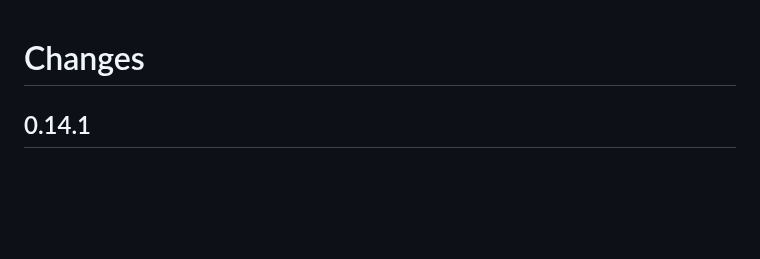
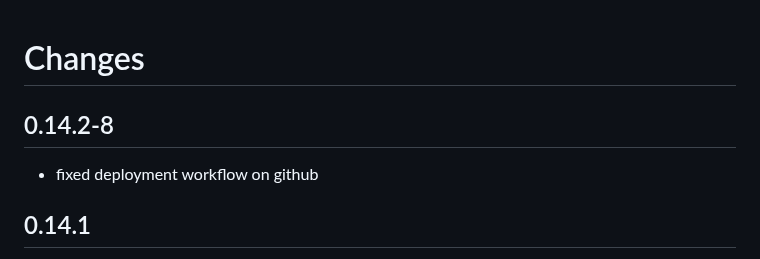
Before and after one commit to SCDH/seed-tei-transformations, a Markdown page: CHANGES.md, the part around the change. Drawn GitHub-style; blank space fills up the shorter version.

Commit message:
report changes

```diff
--- a/CHANGES.md
+++ b/CHANGES.md
@@ -1,4 +1,8 @@
 # Changes
+
+## 0.14.2-8
+
+- fixed deployment workflow on github
 
 ## 0.14.1
 
```
